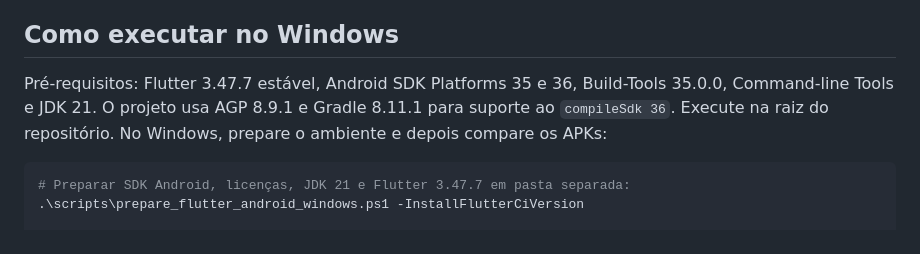
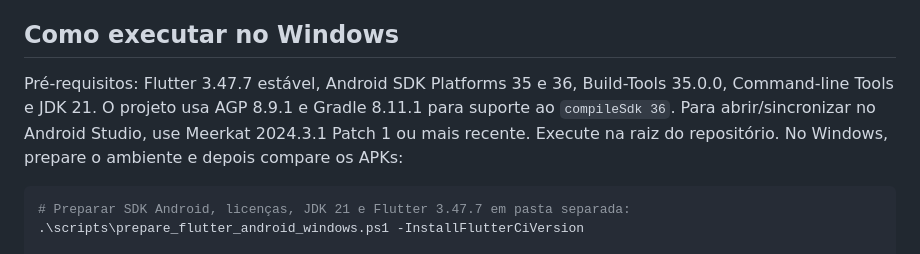
Before and after one commit to Priscillacahino/UniGuard, a Markdown page: LEIA_PRIMEIRO_FLUTTER.md, the part around the change. GitHub-like rendering.

Commit message:
docs: informa versão mínima do Android Studio para API 36

````diff
--- a/LEIA_PRIMEIRO_FLUTTER.md
+++ b/LEIA_PRIMEIRO_FLUTTER.md
@@ -18,7 +18,7 @@ O módulo NÃO consulta Firebase, não recebe credenciais e não cria alertas. A
 A POC não deve enviar SMS nem alertas: o acionamento SOS é bloqueado explicitamente nesse build.
 
 ## Como executar no Windows
-Pré-requisitos: Flutter 3.47.7 estável, Android SDK Platforms 35 e 36, Build-Tools 35.0.0, Command-line Tools e JDK 21. O projeto usa AGP 8.9.1 e Gradle 8.11.1 para suporte ao `compileSdk 36`. Execute na raiz do repositório. No Windows, prepare o ambiente e depois compare os APKs:
+Pré-requisitos: Flutter 3.47.7 estável, Android SDK Platforms 35 e 36, Build-Tools 35.0.0, Command-line Tools e JDK 21. O projeto usa AGP 8.9.1 e Gradle 8.11.1 para suporte ao `compileSdk 36`. Para abrir/sincronizar no Android Studio, use Meerkat 2024.3.1 Patch 1 ou mais recente. Execute na raiz do repositório. No Windows, prepare o ambiente e depois compare os APKs:
 
 ```powershell
 # Preparar SDK Android, licenças, JDK 21 e Flutter 3.47.7 em pasta separada:
````
